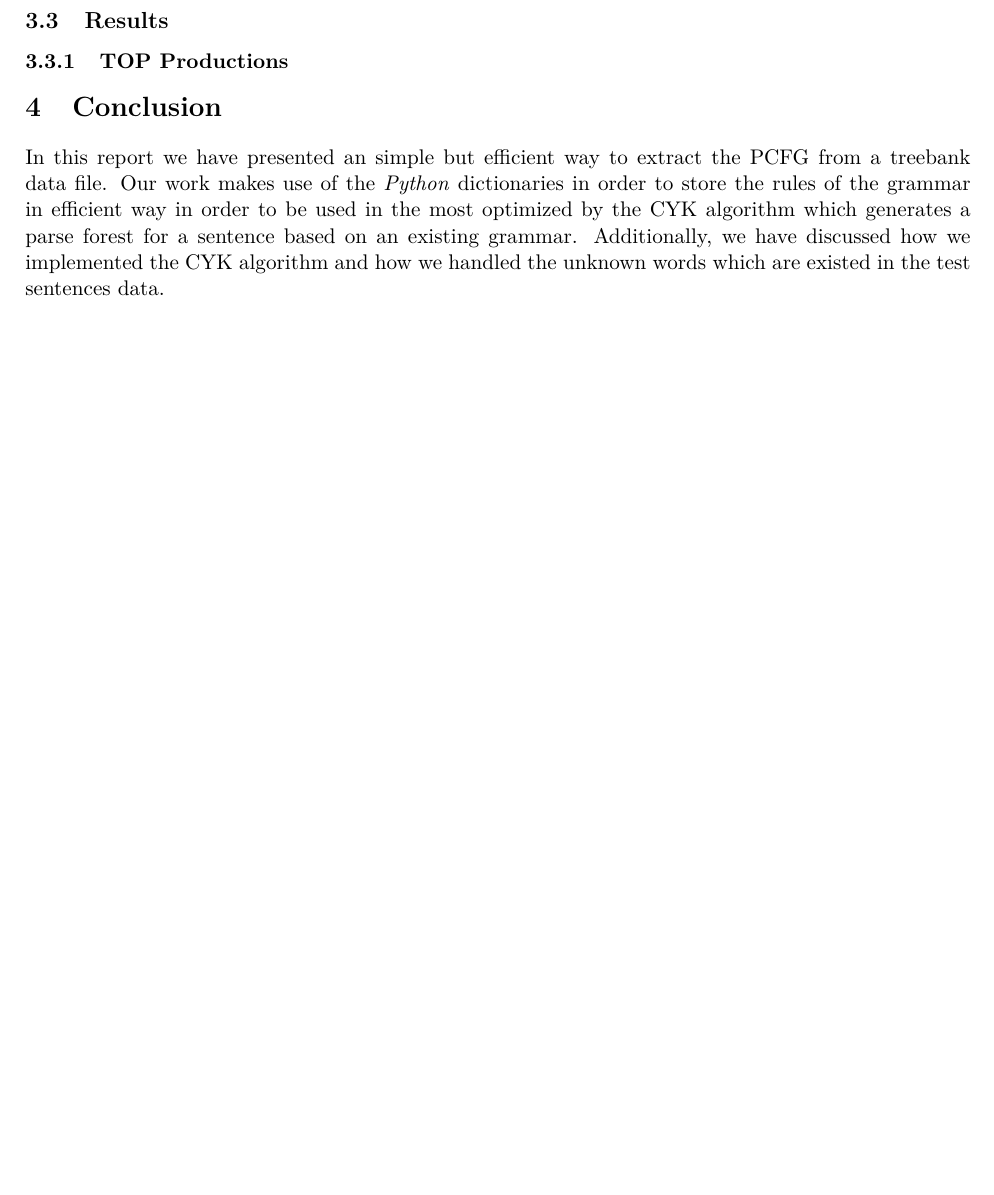
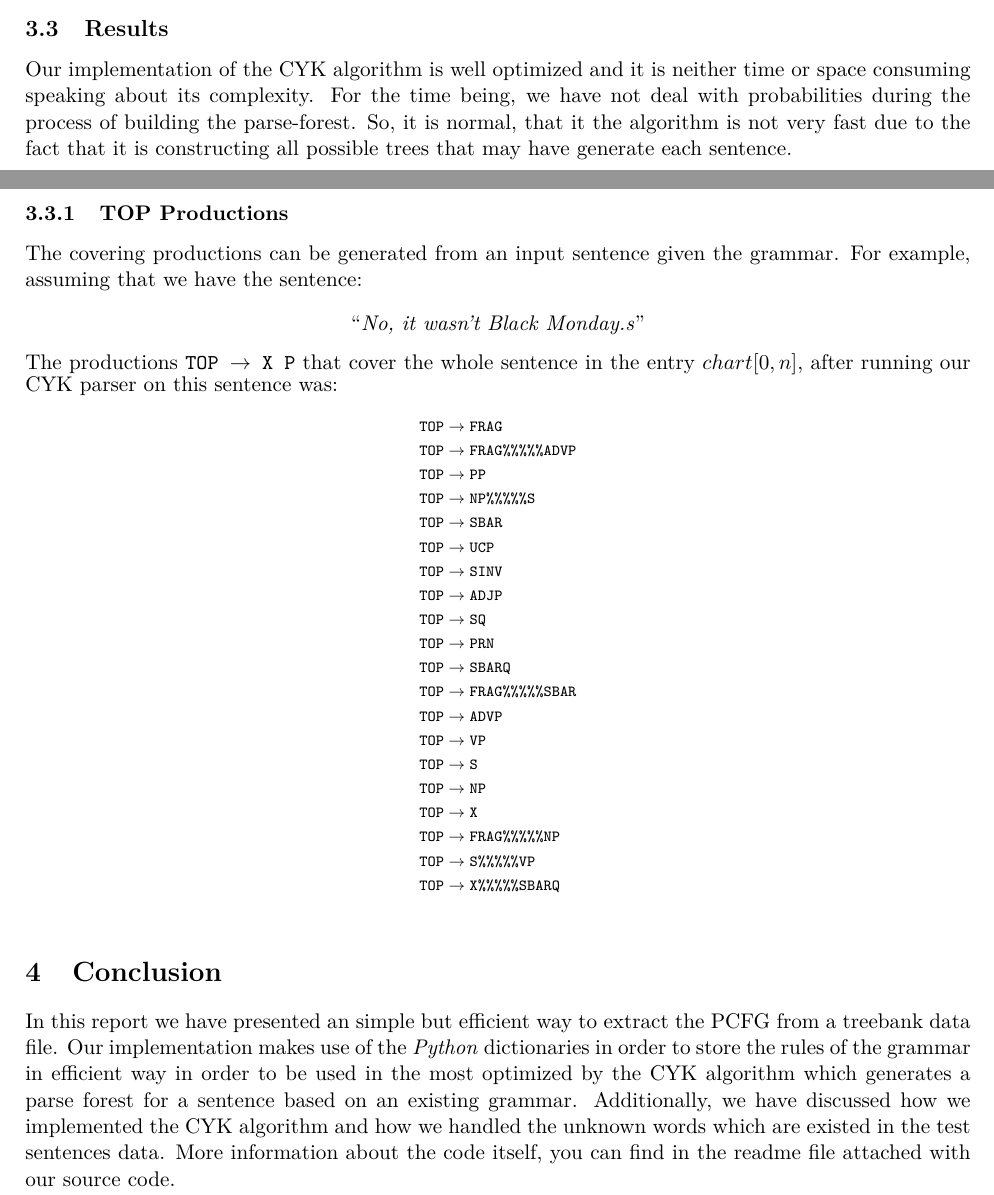
Before and after one commit to GiorgosMethe/ELPL-assignment, a LaTeX document (Ass1/report/report.tex): part of page 6 of 6 before the commit and two parts of pages 5 and 6 of 6 after it, the two joined at a grey line, cut so that both start at the same text, the shorter picture padded with empty space. Compiled offline with pdfLaTeX.

Commit message:
Some changes in the code report completed needs one more seeing

```diff
--- a/Ass1/report/report.tex
+++ b/Ass1/report/report.tex
@@ -328,13 +328,45 @@ As we have seen in the test sentences, there are plenty of words which were not
 In this way, there are not unknown words anymore and every word can be assigned as a production of a non-terminal node. Is it obvious,that it is a very simplified way of recognize the type of a word, but we are sure that we are able to build a better system to recognize the type of unknown words, with a more stochastic way, and in respect to the training set.
 
 \subsection{Results}
+Our implementation of the CYK algorithm is well optimized and it is neither time or space consuming speaking about its complexity. For the time being, we have not deal with probabilities during the process of building the parse-forest. So, it is normal, that it the algorithm is not very fast due to the fact that it is constructing all possible trees that may have generate each sentence.
 
 \subsubsection{TOP Productions}
+The covering productions can be generated from an input sentence given
+the grammar. For example, assuming that we have the sentence:
+\begin{center}
+``\textit{No, it wasn't Black Monday.s}''
+\end{center}
+The productions \texttt{TOP $\rightarrow$ X P} that cover the whole sentence in the  entry $chart[0, n]$, after running our CYK parser on this sentence was:
+\begin{scriptsize}
+\begin{align*}
+\texttt{TOP} &\rightarrow \texttt{FRAG} \\
+\texttt{TOP} &\rightarrow  \texttt{FRAG\%\%\%\%\%ADVP} \\
+\texttt{TOP} &\rightarrow  \texttt{PP} \\
+\texttt{TOP} &\rightarrow  \texttt{NP\%\%\%\%\%S} \\
+\texttt{TOP} &\rightarrow  \texttt{SBAR} \\
+\texttt{TOP}  &\rightarrow \texttt{UCP} \\
+\texttt{TOP}  &\rightarrow \texttt{SINV} \\
+\texttt{TOP} &\rightarrow  \texttt{ADJP} \\
+\texttt{TOP} &\rightarrow  \texttt{SQ}\\
+\texttt{TOP} &\rightarrow  \texttt{PRN} \\
+\texttt{TOP} &\rightarrow  \texttt{SBARQ} \\
+\texttt{TOP} &\rightarrow  \texttt{FRAG\%\%\%\%\%SBAR} \\
+\texttt{TOP}  &\rightarrow \texttt{ADVP} \\
+\texttt{TOP}  &\rightarrow \texttt{VP} \\
+\texttt{TOP} &\rightarrow  \texttt{S} \\
+\texttt{TOP} &\rightarrow  \texttt{NP} \\
+\texttt{TOP}  &\rightarrow \texttt{X} \\
+\texttt{TOP} &\rightarrow  \texttt{FRAG\%\%\%\%\%NP} \\
+\texttt{TOP}  &\rightarrow \texttt{S\%\%\%\%\%VP} \\
+\texttt{TOP}  &\rightarrow \texttt{X\%\%\%\%\%SBARQ} \\
+\end{align*}
+
+\end{scriptsize}
 
 \section{Conclusion}
 \label{concl}
 In this report we have presented an simple but efficient way to extract the PCFG from a
-treebank data file. Our work makes use of the \textit{Python} dictionaries in order to store the rules of the grammar in efficient way in order to be used in the most optimized by the CYK algorithm which generates a parse forest for a sentence based on
-an existing grammar. Additionally, we have discussed how we implemented the CYK algorithm and how we handled the unknown words which are existed in the test sentences data.
+treebank data file. Our implementation makes use of the \textit{Python} dictionaries in order to store the rules of the grammar in efficient way in order to be used in the most optimized by the CYK algorithm which generates a parse forest for a sentence based on
+an existing grammar. Additionally, we have discussed how we implemented the CYK algorithm and how we handled the unknown words which are existed in the test sentences data. More information about the code itself, you can find in the readme file attached with our source code.
 
 \end{document}
```
Also changed, not shown: Ass1/report/report.pdf, 12 other files.
